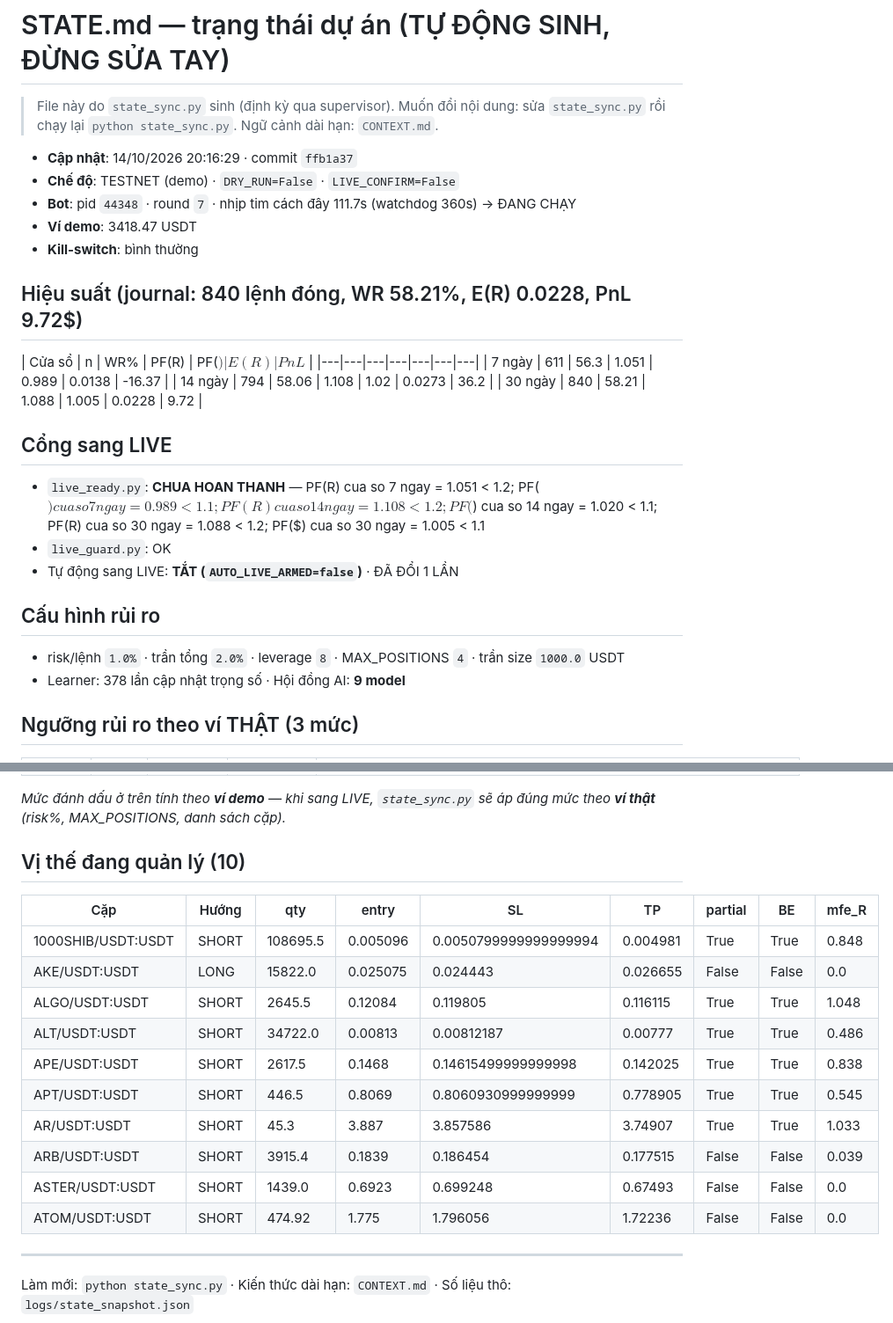
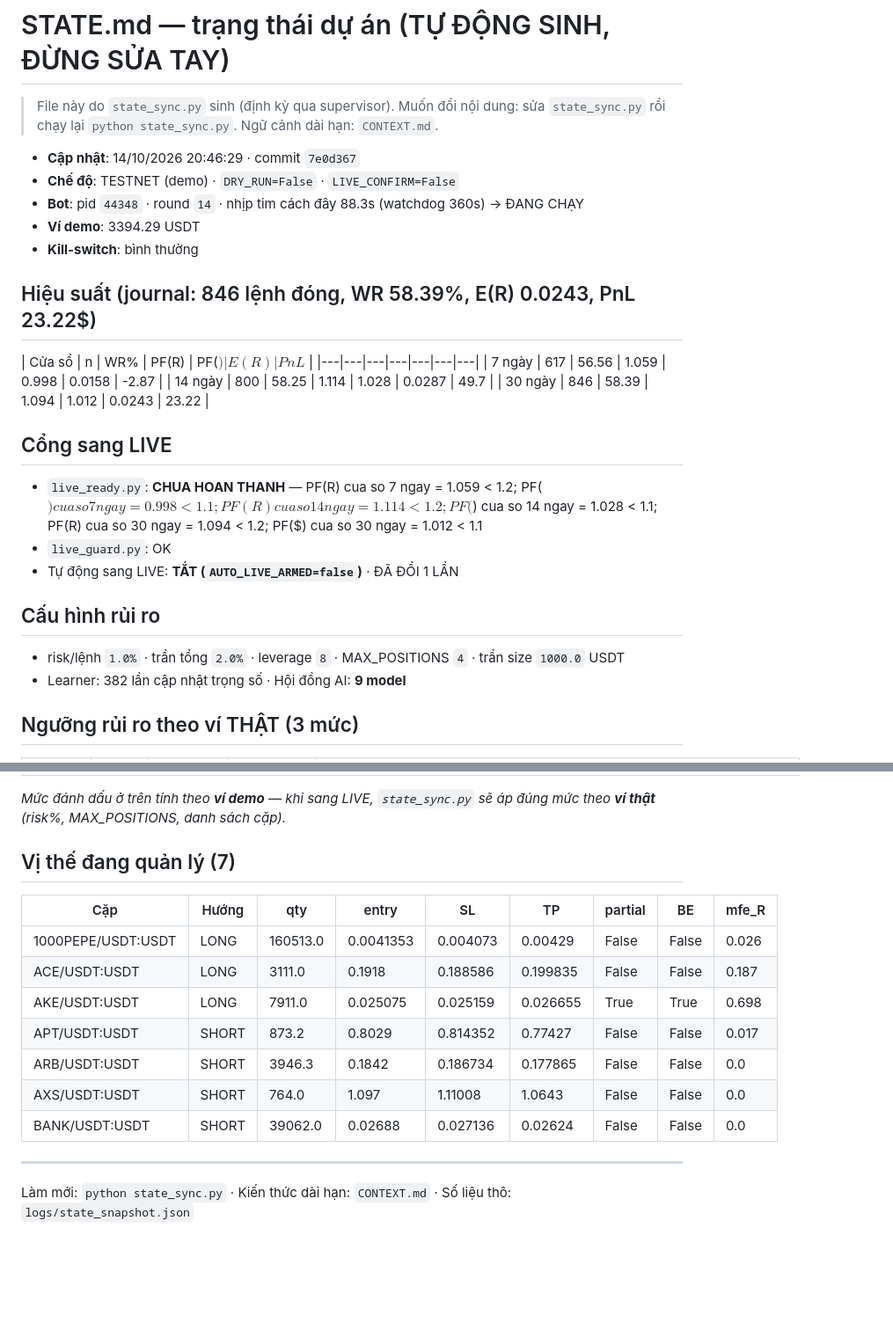
Before and after one commit to johntuan0906-ux/autonomous-trading-bot, a Markdown page: autonomous-trading-bot/STATE.md, 2 parts joined by grey strips. Shown at 88% size. GitHub-like rendering; blank space fills up the shorter version.

Commit message:
chore(state): cap nhat STATE.md 14/10/2026 20:46:29 (n=846, PF(R)=1.094, TESTNET)

```diff
--- a/autonomous-trading-bot/STATE.md
+++ b/autonomous-trading-bot/STATE.md
@@ -3,30 +3,30 @@
 > File này do `state_sync.py` sinh (định kỳ qua supervisor). Muốn đổi nội dung:
 > sửa `state_sync.py` rồi chạy lại `python state_sync.py`. Ngữ cảnh dài hạn: `CONTEXT.md`.
 
-- **Cập nhật**: 14/10/2026 20:16:29 · commit `ffb1a37`
+- **Cập nhật**: 14/10/2026 20:46:29 · commit `7e0d367`
 - **Chế độ**: TESTNET (demo) · `DRY_RUN=False` · `LIVE_CONFIRM=False`
-- **Bot**: pid `44348` · round `7` · nhịp tim cách đây 111.7s (watchdog 360s) → ĐANG CHẠY
-- **Ví demo**: 3418.47 USDT
+- **Bot**: pid `44348` · round `14` · nhịp tim cách đây 88.3s (watchdog 360s) → ĐANG CHẠY
+- **Ví demo**: 3394.29 USDT
 - **Kill-switch**: bình thường
 
-## Hiệu suất (journal: 840 lệnh đóng, WR 58.21%, E(R) 0.0228, PnL 9.72$)
+## Hiệu suất (journal: 846 lệnh đóng, WR 58.39%, E(R) 0.0243, PnL 23.22$)
 
 | Cửa sổ | n | WR% | PF(R) | PF($) | E(R) | PnL$ |
 |---|---|---|---|---|---|---|
-| 7 ngày | 611 | 56.3 | 1.051 | 0.989 | 0.0138 | -16.37 |
-| 14 ngày | 794 | 58.06 | 1.108 | 1.02 | 0.0273 | 36.2 |
-| 30 ngày | 840 | 58.21 | 1.088 | 1.005 | 0.0228 | 9.72 |
+| 7 ngày | 617 | 56.56 | 1.059 | 0.998 | 0.0158 | -2.87 |
+| 14 ngày | 800 | 58.25 | 1.114 | 1.028 | 0.0287 | 49.7 |
+| 30 ngày | 846 | 58.39 | 1.094 | 1.012 | 0.0243 | 23.22 |
 
 ## Cổng sang LIVE
 
-- `live_ready.py`: **CHUA HOAN THANH** — PF(R) cua so 7 ngay = 1.051 < 1.2; PF($) cua so 7 ngay = 0.989 < 1.1; PF(R) cua so 14 ngay = 1.108 < 1.2; PF($) cua so 14 ngay = 1.020 < 1.1; PF(R) cua so 30 ngay = 1.088 < 1.2; PF($) cua so 30 ngay = 1.005 < 1.1
+- `live_ready.py`: **CHUA HOAN THANH** — PF(R) cua so 7 ngay = 1.059 < 1.2; PF($) cua so 7 ngay = 0.998 < 1.1; PF(R) cua so 14 ngay = 1.114 < 1.2; PF($) cua so 14 ngay = 1.028 < 1.1; PF(R) cua so 30 ngay = 1.094 < 1.2; PF($) cua so 30 ngay = 1.012 < 1.1
 - `live_guard.py`: OK
 - Tự động sang LIVE: **TẮT (`AUTO_LIVE_ARMED=false`)** · ĐÃ ĐỔI 1 LẦN
 
 ## Cấu hình rủi ro
 
 - risk/lệnh `1.0%` · trần tổng `2.0%` · leverage `8` · MAX_POSITIONS `4` · trần size `1000.0` USDT
-- Learner: 378 lần cập nhật trọng số · Hội đồng AI: **9 model**
+- Learner: 382 lần cập nhật trọng số · Hội đồng AI: **9 model**
 
 ## Ngưỡng rủi ro theo ví THẬT (3 mức)
 
@@ -39,20 +39,17 @@
 
 _Mức đánh dấu ở trên tính theo **ví demo** — khi sang LIVE, `state_sync.py` sẽ áp đúng mức theo **ví thật** (risk%, MAX_POSITIONS, danh sách cặp)._
 
-## Vị thế đang quản lý (10)
+## Vị thế đang quản lý (7)
 
 | Cặp | Hướng | qty | entry | SL | TP | partial | BE | mfe_R |
 |---|---|---|---|---|---|---|---|---|
-| 1000SHIB/USDT:USDT | SHORT | 108695.5 | 0.005096 | 0.0050799999999999994 | 0.004981 | True | True | 0.848 |
-| AKE/USDT:USDT | LONG | 15822.0 | 0.025075 | 0.024443 | 0.026655 | False | False | 0.0 |
-| ALGO/USDT:USDT | SHORT | 2645.5 | 0.12084 | 0.119805 | 0.116115 | True | True | 1.048 |
-| ALT/USDT:USDT | SHORT | 34722.0 | 0.00813 | 0.00812187 | 0.00777 | True | True | 0.486 |
-| APE/USDT:USDT | SHORT | 2617.5 | 0.1468 | 0.14615499999999998 | 0.142025 | True | True | 0.838 |
-| APT/USDT:USDT | SHORT | 446.5 | 0.8069 | 0.8060930999999999 | 0.778905 | True | True | 0.545 |
-| AR/USDT:USDT | SHORT | 45.3 | 3.887 | 3.857586 | 3.74907 | True | True | 1.033 |
-| ARB/USDT:USDT | SHORT | 3915.4 | 0.1839 | 0.186454 | 0.177515 | False | False | 0.039 |
-| ASTER/USDT:USDT | SHORT | 1439.0 | 0.6923 | 0.699248 | 0.67493 | False | False | 0.0 |
-| ATOM/USDT:USDT | SHORT | 474.92 | 1.775 | 1.796056 | 1.72236 | False | False | 0.0 |
+| 1000PEPE/USDT:USDT | LONG | 160513.0 | 0.0041353 | 0.004073 | 0.00429 | False | False | 0.026 |
+| ACE/USDT:USDT | LONG | 3111.0 | 0.1918 | 0.188586 | 0.199835 | False | False | 0.187 |
+| AKE/USDT:USDT | LONG | 7911.0 | 0.025075 | 0.025159 | 0.026655 | True | True | 0.698 |
+| APT/USDT:USDT | SHORT | 873.2 | 0.8029 | 0.814352 | 0.77427 | False | False | 0.017 |
+| ARB/USDT:USDT | SHORT | 3946.3 | 0.1842 | 0.186734 | 0.177865 | False | False | 0.0 |
+| AXS/USDT:USDT | SHORT | 764.0 | 1.097 | 1.11008 | 1.0643 | False | False | 0.0 |
+| BANK/USDT:USDT | SHORT | 39062.0 | 0.02688 | 0.027136 | 0.02624 | False | False | 0.0 |
 
 ---
 
```
